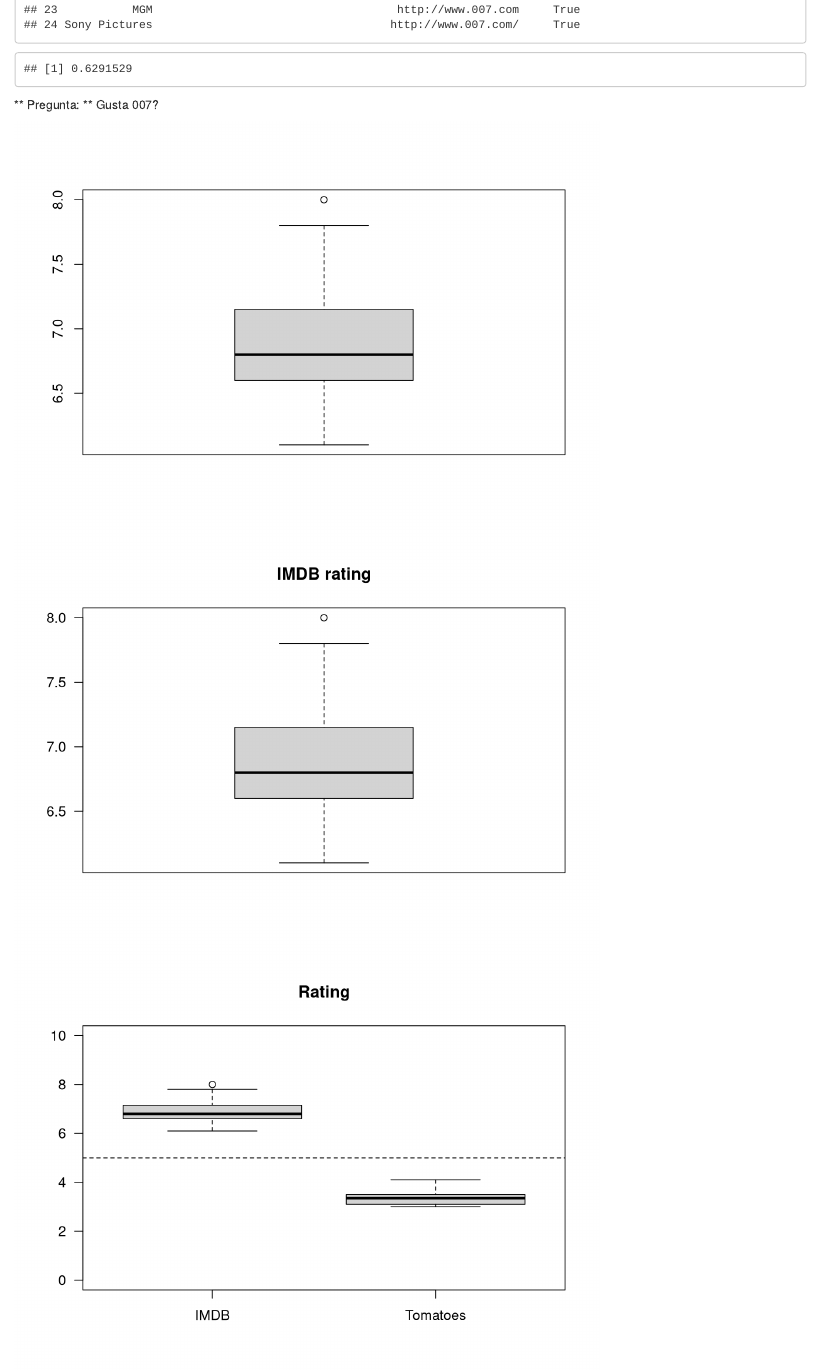
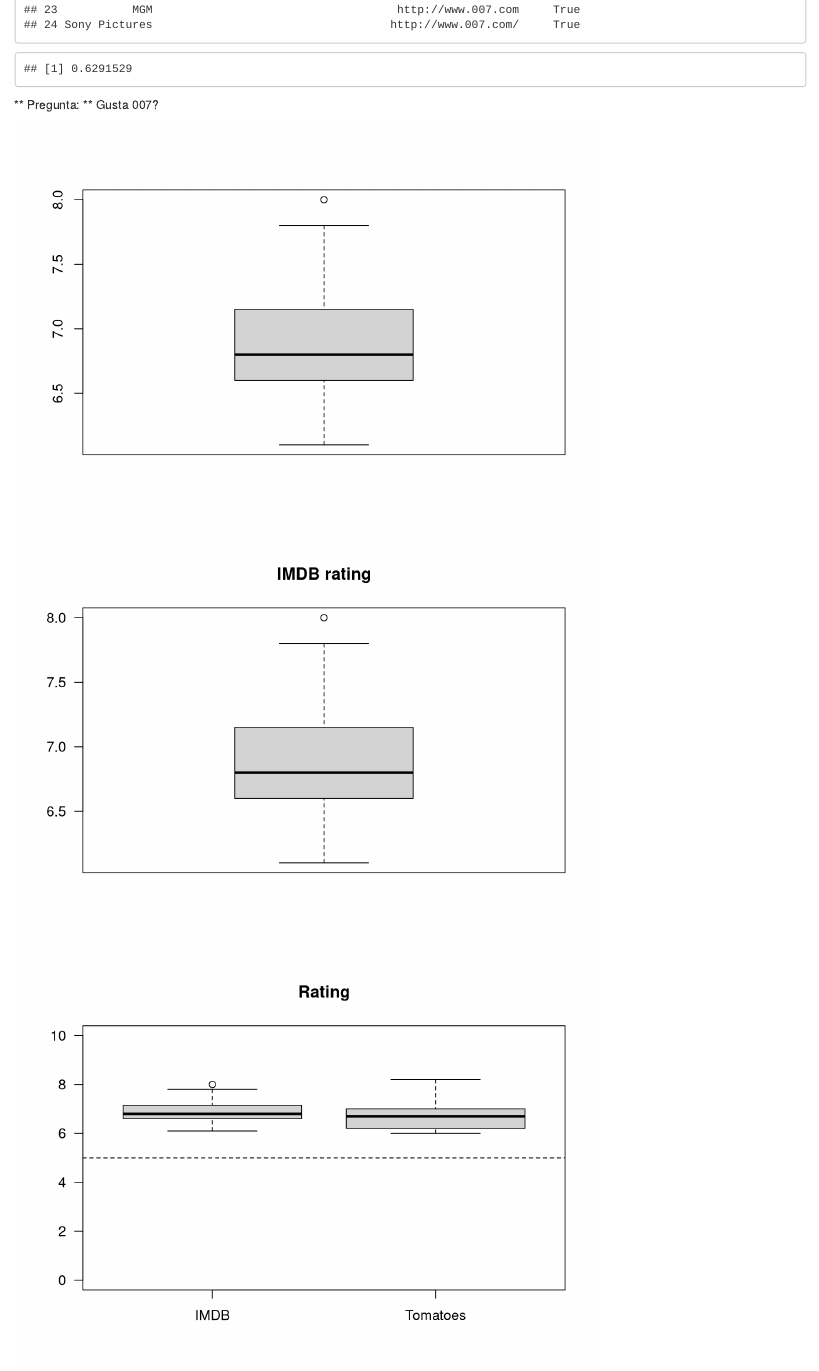
Before and after one commit to ibartomeus/LearnR, an R Markdown document (Rbasics/ejercicios/dia_dos.Rmd): the page in a window 1100 px wide, from 8190 px down. Rendered offline with R 4.5, knitr and Pandoc, with nearby package versions; code that draws random numbers runs with fixed seeds of ours; some code elsewhere in the file could not run offline.

Commit message:
small typo fixed

```diff
--- a/Rbasics/ejercicios/dia_dos.Rmd
+++ b/Rbasics/ejercicios/dia_dos.Rmd
@@ -61,7 +61,7 @@ boxplot(bond$imdbRating)
 # y lo ponemos bonito
 boxplot(bond$imdbRating, las = 1, main = "IMDB rating")
 # añadimos tomatoUserRating
-boxplot(bond$imdbRating, bond$tomatoUserRating, las = 1, names = c("IMDB", "Tomatoes"),
+boxplot(bond$imdbRating, bond$tomatoUserRating*2, las = 1, names = c("IMDB", "Tomatoes"),
         main = "Rating", ylim = c(0,10))
 abline(h = 5, lty = 2)
 
```
Also changed, not shown: Rbasics/ejercicios/dia_uno.R (+1 -0 lines), Rbasics/README.md.
